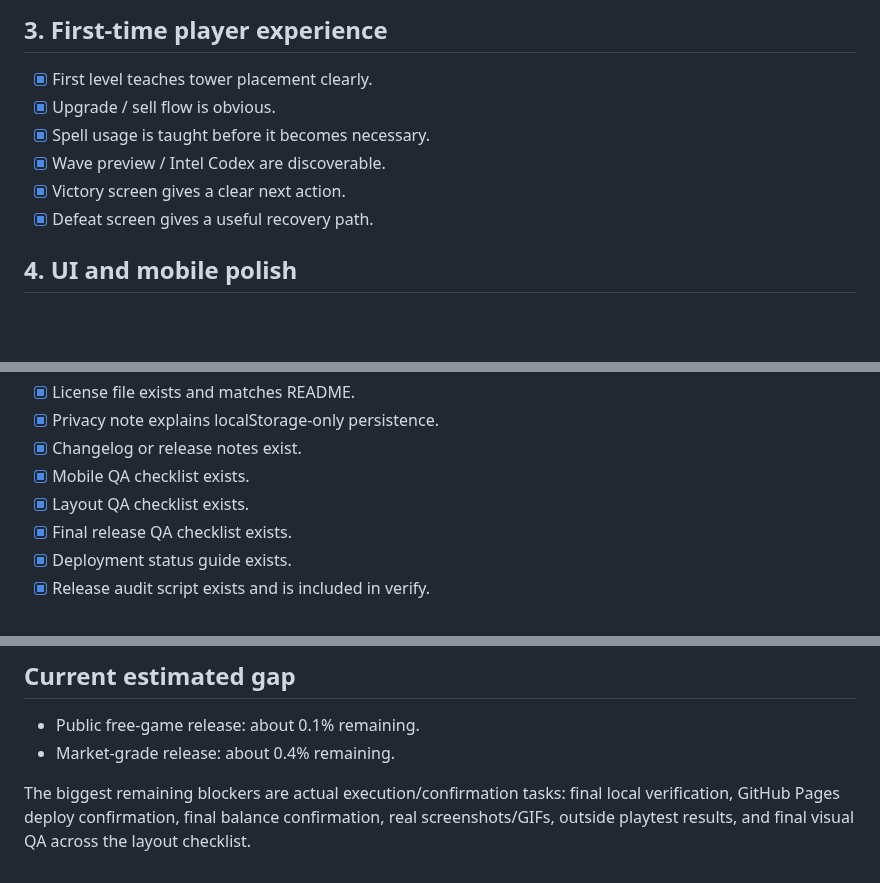
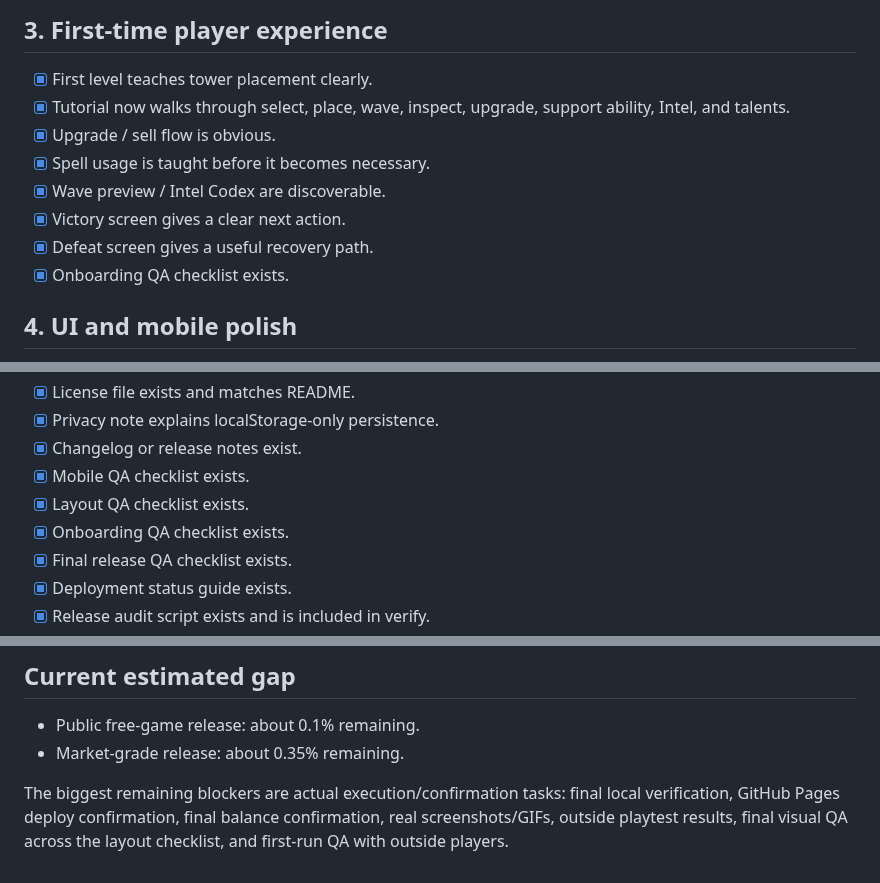
Before and after one commit to Lunora-Gather/Praesidium, a Markdown page: docs/RELEASE_CHECKLIST.md, 3 parts joined by grey strips. Drawn GitHub-style; blank space fills up the shorter version.

Commit message:
Update checklist after onboarding polish

```diff
--- a/docs/RELEASE_CHECKLIST.md
+++ b/docs/RELEASE_CHECKLIST.md
@@ -34,11 +34,13 @@ This checklist tracks the gap between a strong playable build and a public/marke
 ## 3. First-time player experience
 
 - [x] First level teaches tower placement clearly.
+- [x] Tutorial now walks through select, place, wave, inspect, upgrade, support ability, Intel, and talents.
 - [x] Upgrade / sell flow is obvious.
 - [x] Spell usage is taught before it becomes necessary.
 - [x] Wave preview / Intel Codex are discoverable.
 - [x] Victory screen gives a clear next action.
 - [x] Defeat screen gives a useful recovery path.
+- [x] Onboarding QA checklist exists.
 
 ## 4. UI and mobile polish
 
@@ -100,6 +102,7 @@ This checklist tracks the gap between a strong playable build and a public/marke
 - [x] Changelog or release notes exist.
 - [x] Mobile QA checklist exists.
 - [x] Layout QA checklist exists.
+- [x] Onboarding QA checklist exists.
 - [x] Final release QA checklist exists.
 - [x] Deployment status guide exists.
 - [x] Release audit script exists and is included in verify.
@@ -114,6 +117,6 @@ This checklist tracks the gap between a strong playable build and a public/marke
 ## Current estimated gap
 
 - Public free-game release: about 0.1% remaining.
-- Market-grade release: about 0.4% remaining.
+- Market-grade release: about 0.35% remaining.
 
-The biggest remaining blockers are actual execution/confirmation tasks: final local verification, GitHub Pages deploy confirmation, final balance confirmation, real screenshots/GIFs, outside playtest results, and final visual QA across the layout checklist.
+The biggest remaining blockers are actual execution/confirmation tasks: final local verification, GitHub Pages deploy confirmation, final balance confirmation, real screenshots/GIFs, outside playtest results, final visual QA across the layout checklist, and first-run QA with outside players.
```
